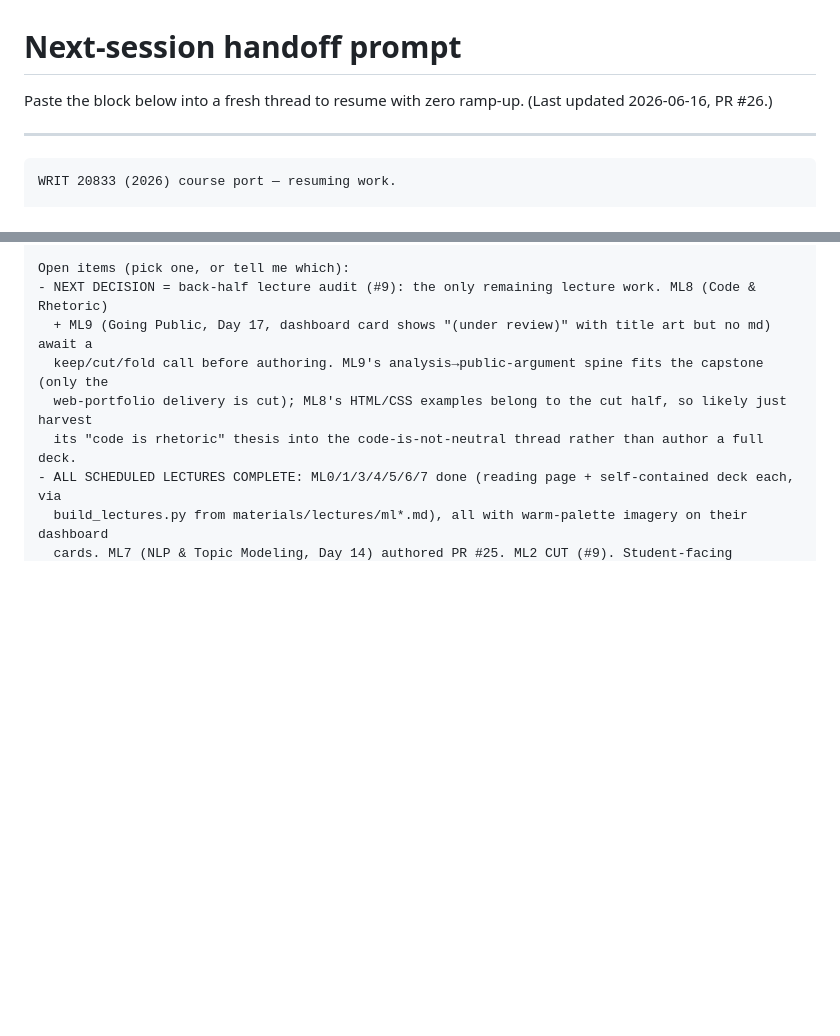
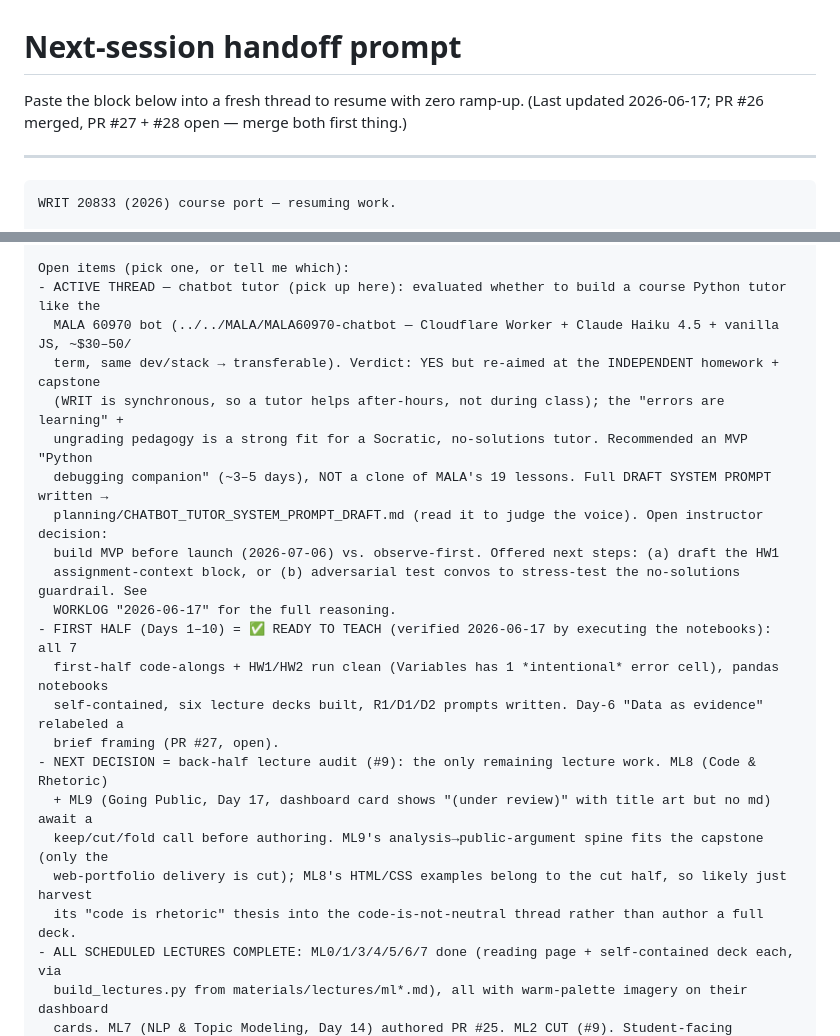
Before and after one commit to TCU-DCDA/WRIT20833_2026, a Markdown page: planning/NEXT_SESSION.md, 2 parts joined by grey strips. Rendered like a GitHub page; blank space fills up the shorter version.

```diff
--- a/planning/NEXT_SESSION.md
+++ b/planning/NEXT_SESSION.md
@@ -1,6 +1,7 @@
 # Next-session handoff prompt
 
-Paste the block below into a fresh thread to resume with zero ramp-up. (Last updated 2026-06-16, PR #26.)
+Paste the block below into a fresh thread to resume with zero ramp-up. (Last updated 2026-06-17; PR #26
+merged, PR #27 + #28 open — merge both first thing.)
 
 ---
 
@@ -43,6 +44,20 @@ Conventions to honor (see WORKLOG "Locked decisions"):
 - Validate notebooks with /opt/anaconda3/bin/python (has pandas/vaderSentiment/gensim).
 
 Open items (pick one, or tell me which):
+- ACTIVE THREAD — chatbot tutor (pick up here): evaluated whether to build a course Python tutor like the
+  MALA 60970 bot (../../MALA/MALA60970-chatbot — Cloudflare Worker + Claude Haiku 4.5 + vanilla JS, ~$30–50/
+  term, same dev/stack → transferable). Verdict: YES but re-aimed at the INDEPENDENT homework + capstone
+  (WRIT is synchronous, so a tutor helps after-hours, not during class); the "errors are learning" +
+  ungrading pedagogy is a strong fit for a Socratic, no-solutions tutor. Recommended an MVP "Python
+  debugging companion" (~3–5 days), NOT a clone of MALA's 19 lessons. Full DRAFT SYSTEM PROMPT written →
+  planning/CHATBOT_TUTOR_SYSTEM_PROMPT_DRAFT.md (read it to judge the voice). Open instructor decision:
+  build MVP before launch (2026-07-06) vs. observe-first. Offered next steps: (a) draft the HW1
+  assignment-context block, or (b) adversarial test convos to stress-test the no-solutions guardrail. See
+  WORKLOG "2026-06-17" for the full reasoning.
+- FIRST HALF (Days 1–10) = ✅ READY TO TEACH (verified 2026-06-17 by executing the notebooks): all 7
+  first-half code-alongs + HW1/HW2 run clean (Variables has 1 *intentional* error cell), pandas notebooks
+  self-contained, six lecture decks built, R1/D1/D2 prompts written. Day-6 "Data as evidence" relabeled a
+  brief framing (PR #27, open).
 - NEXT DECISION = back-half lecture audit (#9): the only remaining lecture work. ML8 (Code & Rhetoric)
   + ML9 (Going Public, Day 17, dashboard card shows "(under review)" with title art but no md) await a
   keep/cut/fold call before authoring. ML9's analysis→public-argument spine fits the capstone (only the
```
Also changed, not shown: planning/CHATBOT_TUTOR_SYSTEM_PROMPT_DRAFT.md (added, +191 -0 lines), planning/WORKLOG.md (+43 -2 lines).
